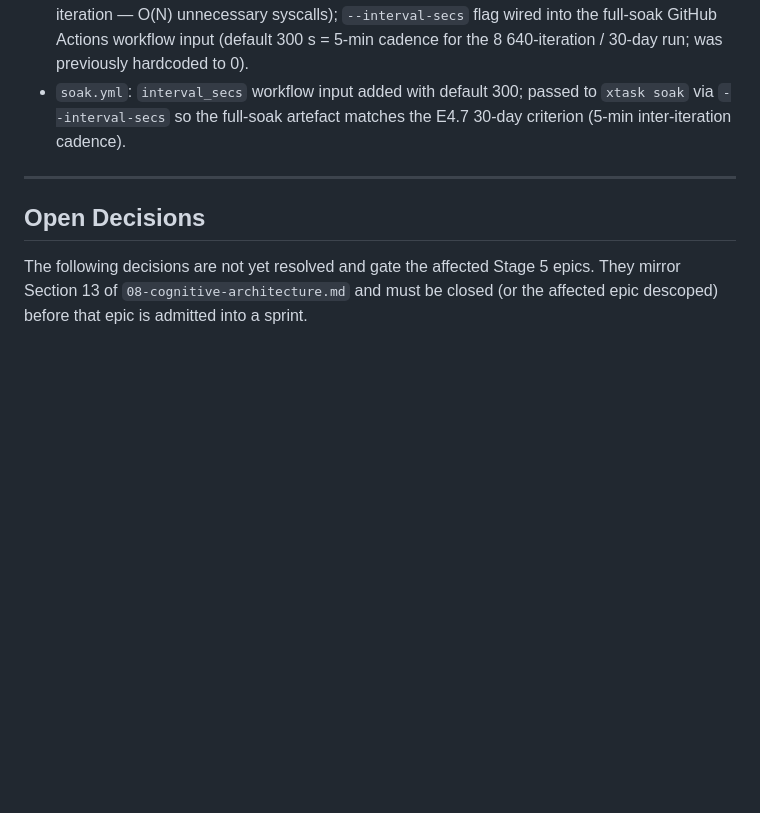
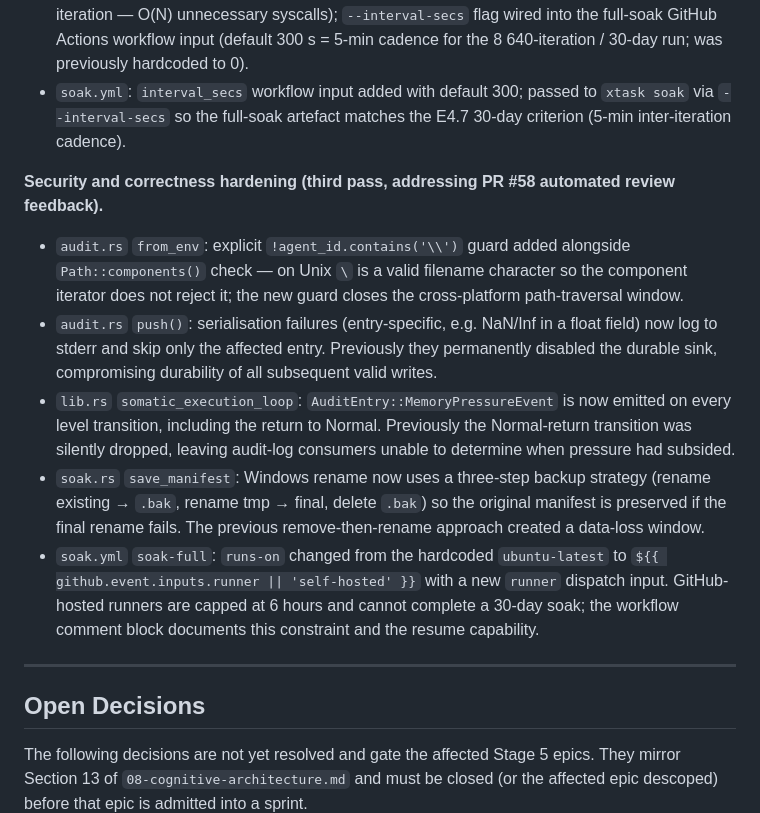
Before and after one commit to CodeHalwell/AnimaOS, a Markdown page: docs/07-implementation-plan.md, the part around the change. GitHub-like rendering; blank space fills up the shorter version.

Commit message:
docs(E4.7 + EX.2): record third-pass hardening fixes in implementation plan
Add the five security/correctness fixes from this PR to the E4.7
"Delivered in this epic" section:
- audit.rs path-traversal: explicit backslash rejection on all platforms
- audit.rs serialisation failure: per-entry skip instead of sink disable
- lib.rs pressure transitions: Normal-return transition now logged
- soak.rs rename: three-step backup strategy on Windows
- soak.yml soak-full: self-hosted runner + `runner` dispatch input

https://claude.ai/code/session_01PoUBstx9ojSs6fhZBd9q31

```diff
--- a/docs/07-implementation-plan.md
+++ b/docs/07-implementation-plan.md
@@ -1532,6 +1532,28 @@ suite, and a continuous 30-day soak run.
   `xtask soak` via `--interval-secs` so the full-soak artefact matches the E4.7
   30-day criterion (5-min inter-iteration cadence).
 
+**Security and correctness hardening (third pass, addressing PR #58 automated review feedback).**
+- `audit.rs` `from_env`: explicit `!agent_id.contains('\\')` guard added alongside
+  `Path::components()` check — on Unix `\` is a valid filename character so the
+  component iterator does not reject it; the new guard closes the cross-platform
+  path-traversal window.
+- `audit.rs` `push()`: serialisation failures (entry-specific, e.g. NaN/Inf in a
+  float field) now log to stderr and skip only the affected entry.  Previously they
+  permanently disabled the durable sink, compromising durability of all subsequent
+  valid writes.
+- `lib.rs` `somatic_execution_loop`: `AuditEntry::MemoryPressureEvent` is now emitted
+  on every level transition, including the return to Normal.  Previously the
+  Normal-return transition was silently dropped, leaving audit-log consumers unable
+  to determine when pressure had subsided.
+- `soak.rs` `save_manifest`: Windows rename now uses a three-step backup strategy
+  (rename existing → `.bak`, rename tmp → final, delete `.bak`) so the original
+  manifest is preserved if the final rename fails.  The previous remove-then-rename
+  approach created a data-loss window.
+- `soak.yml` `soak-full`: `runs-on` changed from the hardcoded `ubuntu-latest` to
+  `${{ github.event.inputs.runner || 'self-hosted' }}` with a new `runner` dispatch
+  input.  GitHub-hosted runners are capped at 6 hours and cannot complete a 30-day
+  soak; the workflow comment block documents this constraint and the resume capability.
+
 ---
 
 ## Open Decisions
```
